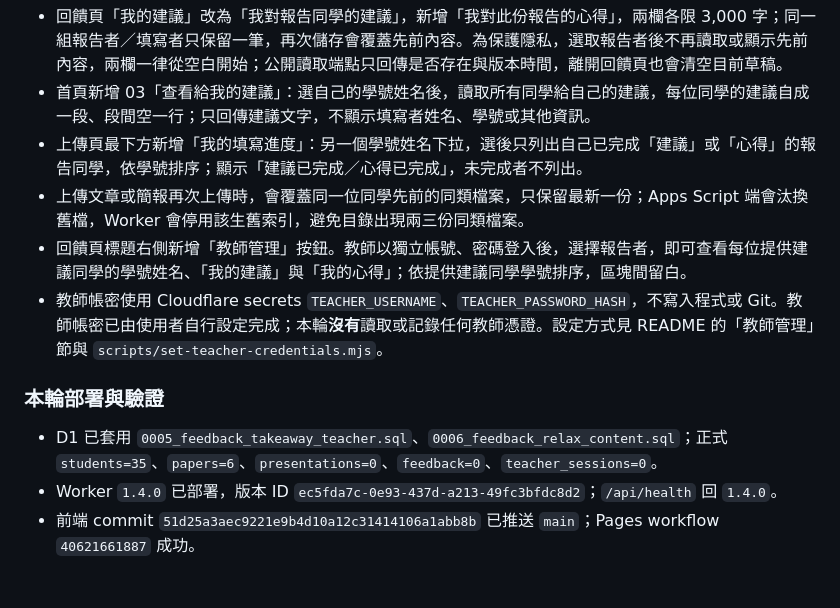
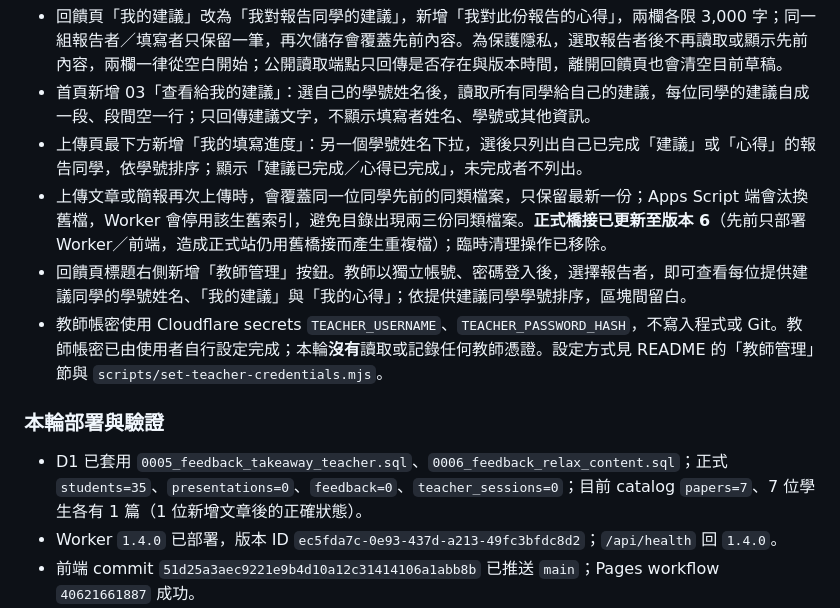
Before and after one commit to fricachai/seminar-feedback-1151, a Markdown page: OPENCODE_HANDOFF.md, the part around the change. Drawn GitHub-style; blank space fills up the shorter version.

```diff
--- a/OPENCODE_HANDOFF.md
+++ b/OPENCODE_HANDOFF.md
@@ -7,13 +7,13 @@
 - 回饋頁「我的建議」改為「我對報告同學的建議」，新增「我對此份報告的心得」，兩欄各限 3,000 字；同一組報告者／填寫者只保留一筆，再次儲存會覆蓋先前內容。為保護隱私，選取報告者後不再讀取或顯示先前內容，兩欄一律從空白開始；公開讀取端點只回傳是否存在與版本時間，離開回饋頁也會清空目前草稿。
 - 首頁新增 03「查看給我的建議」：選自己的學號姓名後，讀取所有同學給自己的建議，每位同學的建議自成一段、段間空一行；只回傳建議文字，不顯示填寫者姓名、學號或其他資訊。
 - 上傳頁最下方新增「我的填寫進度」：另一個學號姓名下拉，選後只列出自己已完成「建議」或「心得」的報告同學，依學號排序；顯示「建議已完成／心得已完成」，未完成者不列出。
-- 上傳文章或簡報再次上傳時，會覆蓋同一位同學先前的同類檔案，只保留最新一份；Apps Script 端會汰換舊檔，Worker 會停用該生舊索引，避免目錄出現兩三份同類檔案。
+- 上傳文章或簡報再次上傳時，會覆蓋同一位同學先前的同類檔案，只保留最新一份；Apps Script 端會汰換舊檔，Worker 會停用該生舊索引，避免目錄出現兩三份同類檔案。**正式橋接已更新至版本 6**（先前只部署 Worker／前端，造成正式站仍用舊橋接而產生重複檔）；臨時清理操作已移除。
 - 回饋頁標題右側新增「教師管理」按鈕。教師以獨立帳號、密碼登入後，選擇報告者，即可查看每位提供建議同學的學號姓名、「我的建議」與「我的心得」；依提供建議同學學號排序，區塊間留白。
 - 教師帳密使用 Cloudflare secrets `TEACHER_USERNAME`、`TEACHER_PASSWORD_HASH`，不寫入程式或 Git。教師帳密已由使用者自行設定完成；本輪**沒有**讀取或記錄任何教師憑證。設定方式見 README 的「教師管理」節與 `scripts/set-teacher-credentials.mjs`。
 
 ### 本輪部署與驗證
 
-- D1 已套用 `0005_feedback_takeaway_teacher.sql`、`0006_feedback_relax_content.sql`；正式 `students=35`、`papers=6`、`presentations=0`、`feedback=0`、`teacher_sessions=0`。
+- D1 已套用 `0005_feedback_takeaway_teacher.sql`、`0006_feedback_relax_content.sql`；正式 `students=35`、`presentations=0`、`feedback=0`、`teacher_sessions=0`；目前 catalog `papers=7`、7 位學生各有 1 篇（1 位新增文章後的正確狀態）。
 - Worker `1.4.0` 已部署，版本 ID `ec5fda7c-0e93-437d-a213-49fc3bfdc8d2`；`/api/health` 回 `1.4.0`。
 - 前端 commit `51d25a3aec9221e9b4d10a12c31414106a1abb8b` 已推送 `main`；Pages workflow `40621661887` 成功。
 - 教師管理 `Failed to fetch` 根因已修正：Worker CORS `Access-Control-Allow-Headers` 加入 `X-Teacher-Token`；正式預檢回 `Content-Type, Authorization, X-Teacher-Token`。
```
Also changed, not shown: task_retrieval.md (+1 -1 lines).
